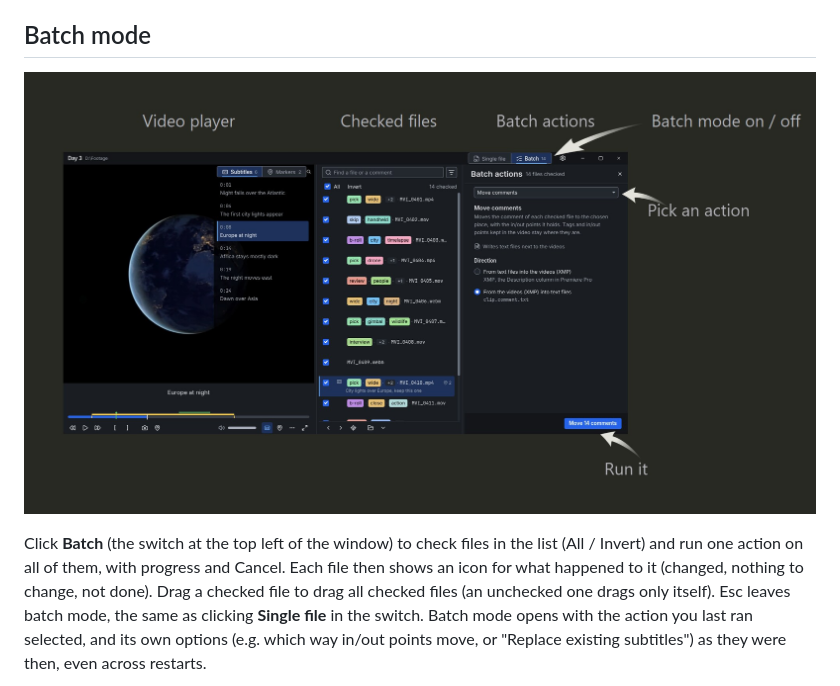
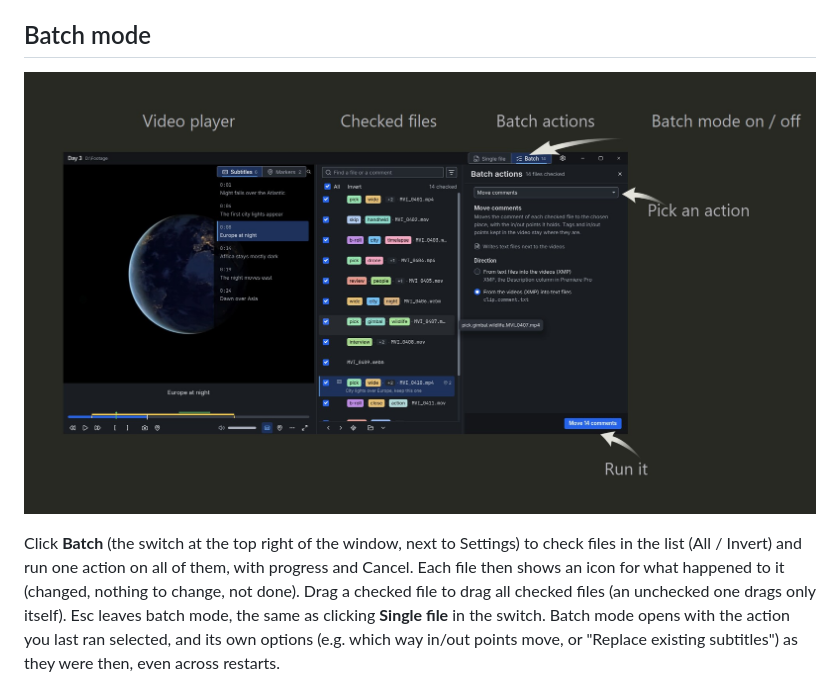
Before and after one commit to Zelenov/frename, a Markdown page: docs/guide.md, the part around the change. Rendered like a GitHub page; pictures changed too: docs/frename-screenshot-batch.jpg.

```diff
--- a/docs/guide.md
+++ b/docs/guide.md
@@ -384,7 +384,7 @@ writes `.srt` and the `.capt` file the player shows first, and skips a video tha
 
 ![Batch mode](frename-screenshot-batch.jpg)
 
-Click **Batch** (the switch at the top left of the window) to check files in the list (All / Invert) and run one action on all of them, with progress
+Click **Batch** (the switch at the top right of the window, next to Settings) to check files in the list (All / Invert) and run one action on all of them, with progress
 and Cancel. Each file then shows an icon for what happened to it (changed, nothing to change, not done). Drag a checked file to drag all checked
 files (an unchecked one drags only itself). Esc leaves batch mode, the same as clicking **Single file** in the switch.
 Batch mode opens with the action you last ran selected, and its own options (e.g. which way
```
Also changed, not shown: docs/design/design-system.md (+11 -2 lines), version.md (+1 -1 lines), 13 other files.
